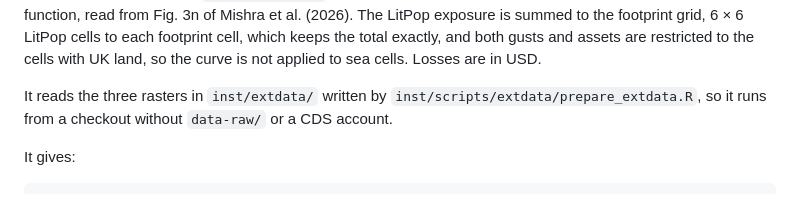
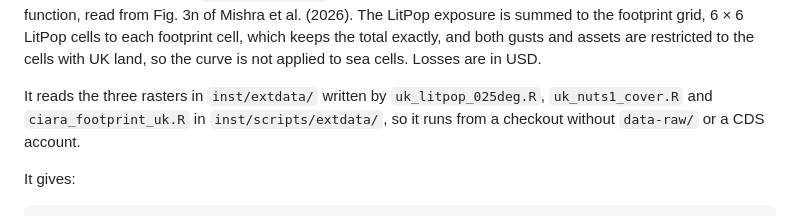
Before and after one commit to awkward-crow/njord, a Markdown page: inst/demos/Readme.md, the part around the change. Drawn GitHub-style.

Commit message:
update demos and extdata readme

```diff
--- a/inst/demos/Readme.md
+++ b/inst/demos/Readme.md
@@ -29,8 +29,9 @@ total exactly, and both gusts and assets are restricted to the cells with UK
 land, so the curve is not applied to sea cells. Losses are in USD.
 
 It reads the three rasters in `inst/extdata/` written by
-`inst/scripts/extdata/prepare_extdata.R`, so it runs from a checkout without
-`data-raw/` or a CDS account.
+`uk_litpop_025deg.R`, `uk_nuts1_cover.R` and `ciara_footprint_uk.R` in
+`inst/scripts/extdata/`, so it runs from a checkout without `data-raw/` or a
+CDS account.
 
 It gives:
 
```
Also changed, not shown: 1 other file.
